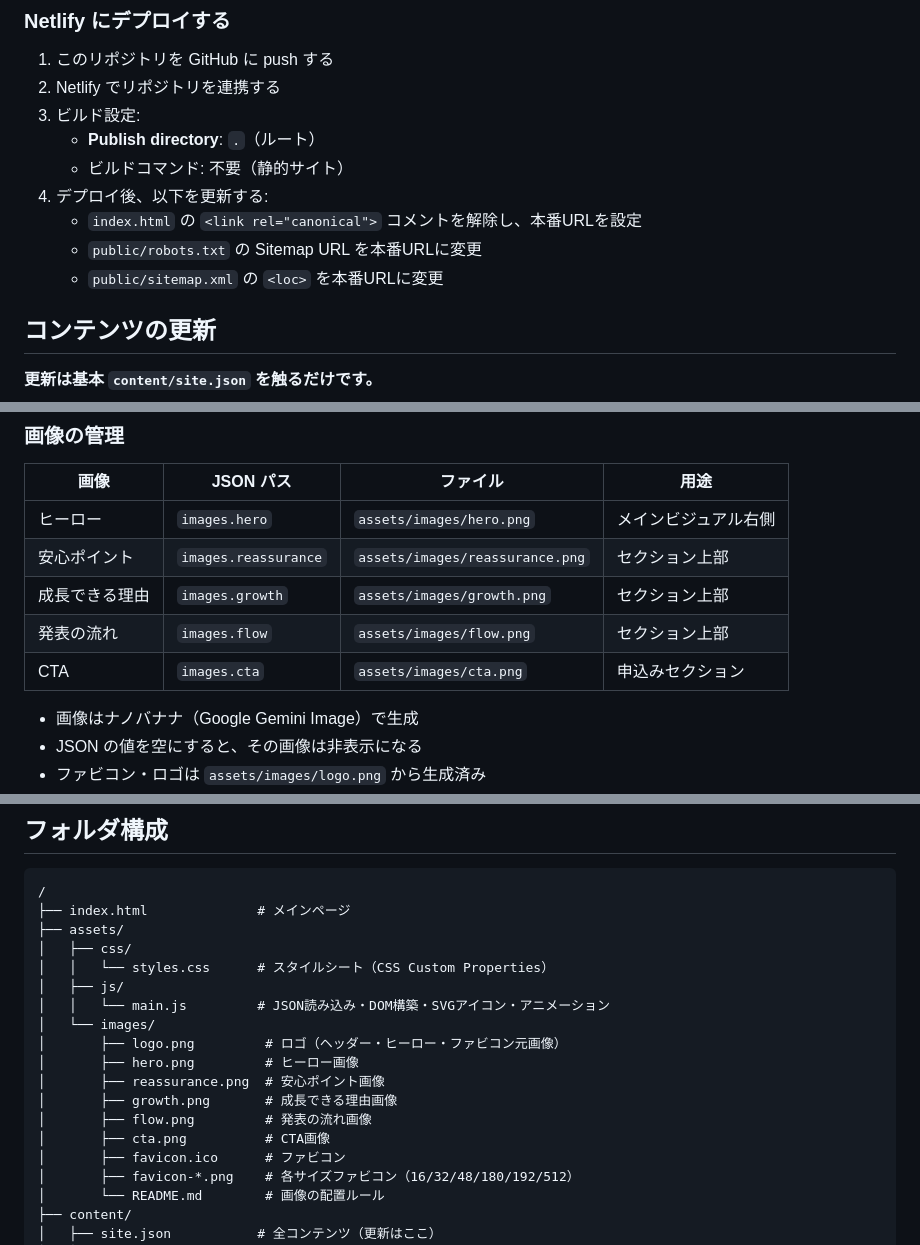
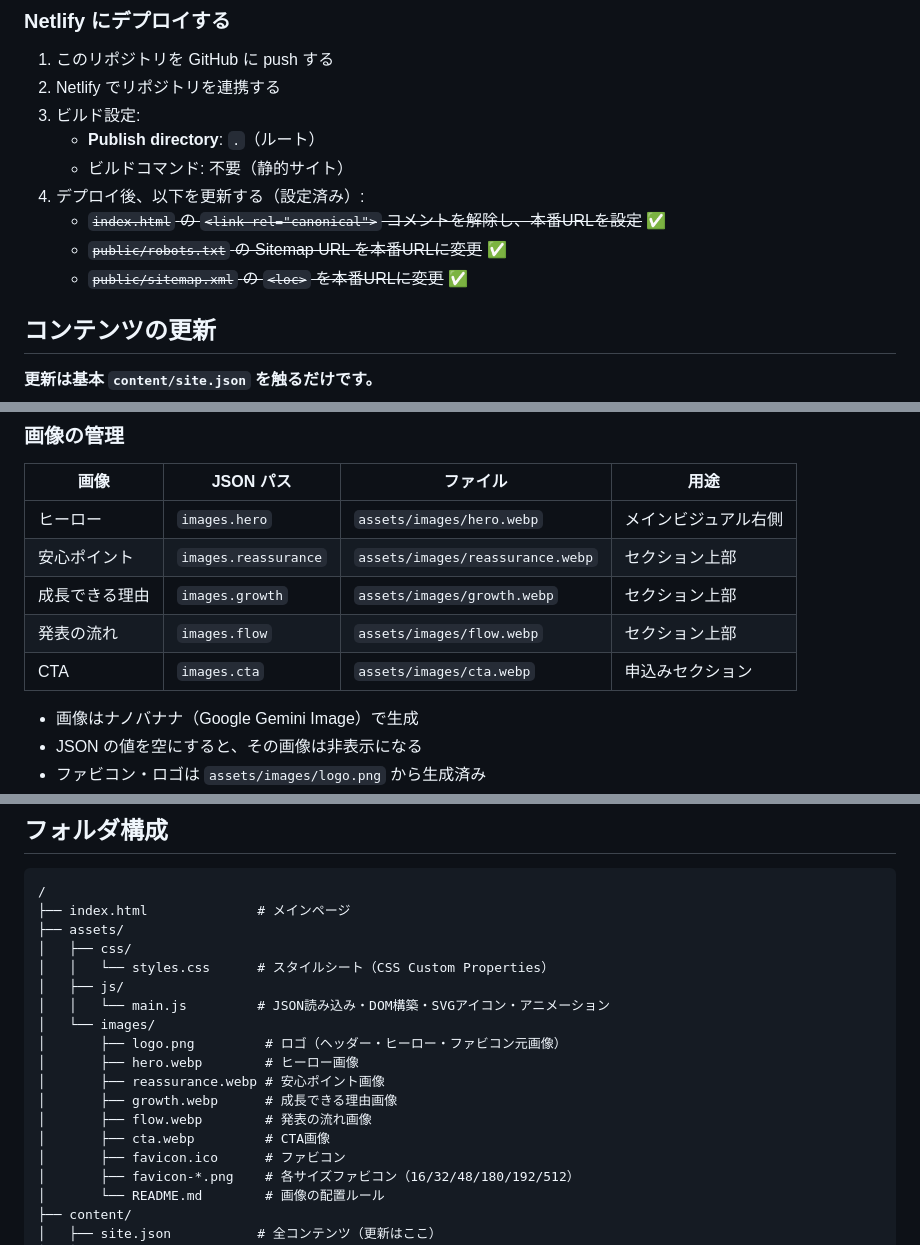
Before and after one commit to dan-yuta/reading-club-hp, a Markdown page: README.md, 3 parts joined by grey strips. GitHub-like rendering.

Commit message:
README更新: WebP・本番URL反映、TODO更新
Co-Authored-By: Claude Opus 4.6 <noreply@anthropic.com>

```diff
--- a/README.md
+++ b/README.md
@@ -76,10 +76,10 @@ npx serve .
 3. ビルド設定:
    - **Publish directory**: `.`（ルート）
    - ビルドコマンド: 不要（静的サイト）
-4. デプロイ後、以下を更新する:
-   - `index.html` の `<link rel="canonical">` コメントを解除し、本番URLを設定
-   - `public/robots.txt` の Sitemap URL を本番URLに変更
-   - `public/sitemap.xml` の `<loc>` を本番URLに変更
+4. デプロイ後、以下を更新する（設定済み）:
+   - ~~`index.html` の `<link rel="canonical">` コメントを解除し、本番URLを設定~~ ✅
+   - ~~`public/robots.txt` の Sitemap URL を本番URLに変更~~ ✅
+   - ~~`public/sitemap.xml` の `<loc>` を本番URLに変更~~ ✅
 
 ## コンテンツの更新
 
@@ -104,11 +104,11 @@ npx serve .
 
 | 画像 | JSON パス | ファイル | 用途 |
 |---|---|---|---|
-| ヒーロー | `images.hero` | `assets/images/hero.png` | メインビジュアル右側 |
-| 安心ポイント | `images.reassurance` | `assets/images/reassurance.png` | セクション上部 |
-| 成長できる理由 | `images.growth` | `assets/images/growth.png` | セクション上部 |
-| 発表の流れ | `images.flow` | `assets/images/flow.png` | セクション上部 |
-| CTA | `images.cta` | `assets/images/cta.png` | 申込みセクション |
+| ヒーロー | `images.hero` | `assets/images/hero.webp` | メインビジュアル右側 |
+| 安心ポイント | `images.reassurance` | `assets/images/reassurance.webp` | セクション上部 |
+| 成長できる理由 | `images.growth` | `assets/images/growth.webp` | セクション上部 |
+| 発表の流れ | `images.flow` | `assets/images/flow.webp` | セクション上部 |
+| CTA | `images.cta` | `assets/images/cta.webp` | 申込みセクション |
 
 - 画像はナノバナナ（Google Gemini Image）で生成
 - JSON の値を空にすると、その画像は非表示になる
@@ -126,11 +126,11 @@ npx serve .
 │   │   └── main.js         # JSON読み込み・DOM構築・SVGアイコン・アニメーション
 │   └── images/
 │       ├── logo.png         # ロゴ（ヘッダー・ヒーロー・ファビコン元画像）
-│       ├── hero.png         # ヒーロー画像
-│       ├── reassurance.png  # 安心ポイント画像
-│       ├── growth.png       # 成長できる理由画像
-│       ├── flow.png         # 発表の流れ画像
-│       ├── cta.png          # CTA画像
+│       ├── hero.webp        # ヒーロー画像
+│       ├── reassurance.webp # 安心ポイント画像
+│       ├── growth.webp      # 成長できる理由画像
+│       ├── flow.webp        # 発表の流れ画像
+│       ├── cta.webp         # CTA画像
 │       ├── favicon.ico      # ファビコン
 │       ├── favicon-*.png    # 各サイズファビコン（16/32/48/180/192/512）
 │       └── README.md        # 画像の配置ルール
```
Also changed, not shown: other parts of README.md (+4 -4 lines).
